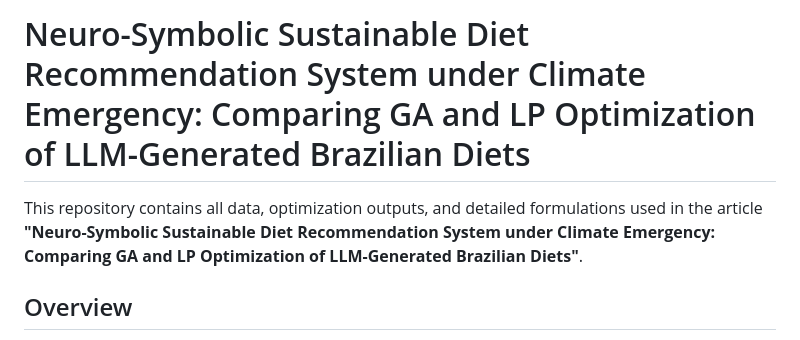
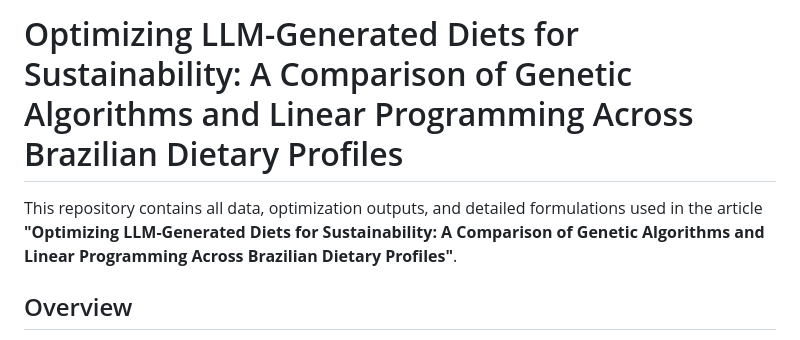
Before and after one commit to thalyson004/ieee-repository-brazilian-diet-optimization, a Markdown page: README.md, the part around the change. Rendered like a GitHub page.

Commit message:
chore: update article title

```diff
--- a/README.md
+++ b/README.md
@@ -1,6 +1,6 @@
-# Neuro-Symbolic Sustainable Diet Recommendation System under Climate Emergency: Comparing GA and LP Optimization of LLM-Generated Brazilian Diets
+# Optimizing LLM-Generated Diets for Sustainability: A Comparison of Genetic Algorithms and Linear Programming Across Brazilian Dietary Profiles
 
-This repository contains all data, optimization outputs, and detailed formulations used in the article **"Neuro-Symbolic Sustainable Diet Recommendation System under Climate Emergency: Comparing GA and LP Optimization of LLM-Generated Brazilian Diets"**.
+This repository contains all data, optimization outputs, and detailed formulations used in the article **"Optimizing LLM-Generated Diets for Sustainability: A Comparison of Genetic Algorithms and Linear Programming Across Brazilian Dietary Profiles"**.
 
 ## Overview
 
```
